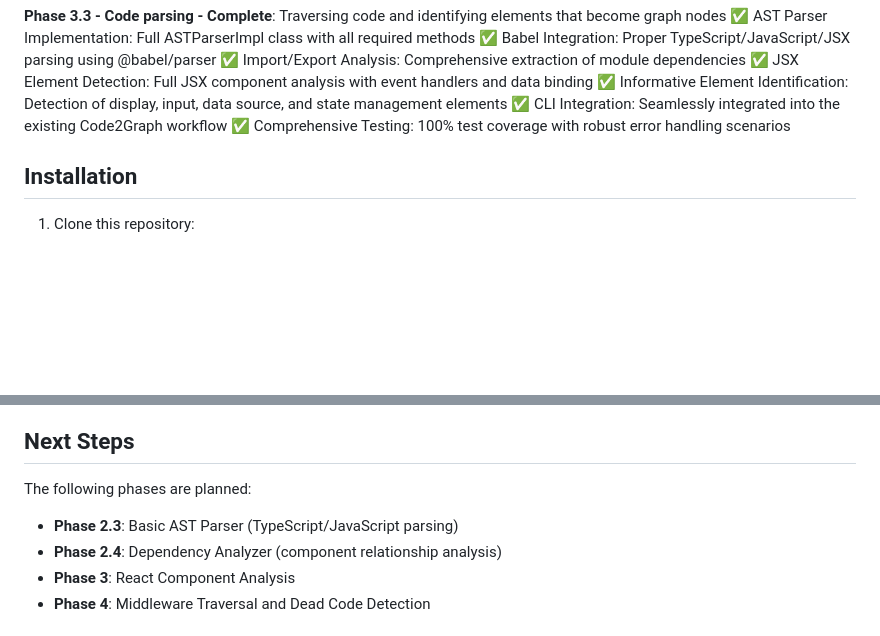
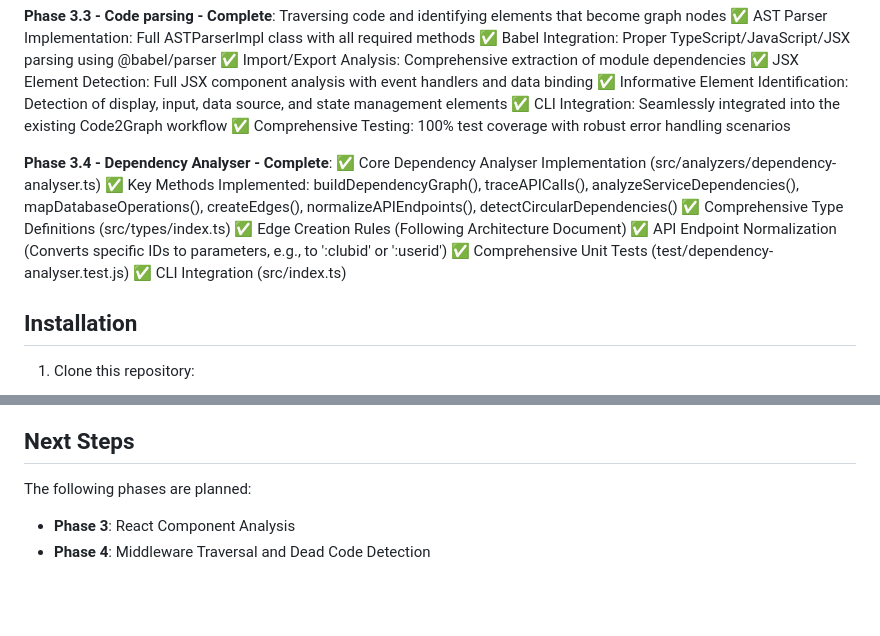
Before and after one commit to NickVanMaele-vonk/code2graph, a Markdown page: README.md, 2 parts joined by grey strips. Drawn GitHub-style; blank space fills up the shorter version.

Commit message:
Updated README.md: Phase 3.4 completed

```diff
--- a/README.md
+++ b/README.md
@@ -42,6 +42,14 @@ More software languages to follow later.
 ✅ CLI Integration: Seamlessly integrated into the existing Code2Graph workflow
 ✅ Comprehensive Testing: 100% test coverage with robust error handling scenarios
 
+**Phase 3.4 - Dependency Analyser - Complete**:
+✅ Core Dependency Analyser Implementation (src/analyzers/dependency-analyser.ts)
+✅ Key Methods Implemented: buildDependencyGraph(), traceAPICalls(), analyzeServiceDependencies(), mapDatabaseOperations(), createEdges(), normalizeAPIEndpoints(), detectCircularDependencies()
+✅ Comprehensive Type Definitions (src/types/index.ts)
+✅ Edge Creation Rules (Following Architecture Document)
+✅ API Endpoint Normalization (Converts specific IDs to parameters, e.g., to ':clubid' or ':userid')
+✅ Comprehensive Unit Tests (test/dependency-analyser.test.js)
+✅ CLI Integration (src/index.ts)
 
 ## Installation
 
@@ -143,8 +151,6 @@ The tool follows a modular architecture with three main layers:
 
 The following phases are planned:
 
-- **Phase 2.3**: Basic AST Parser (TypeScript/JavaScript parsing)
-- **Phase 2.4**: Dependency Analyzer (component relationship analysis)
 - **Phase 3**: React Component Analysis
 - **Phase 4**: Middleware Traversal and Dead Code Detection
 
```
